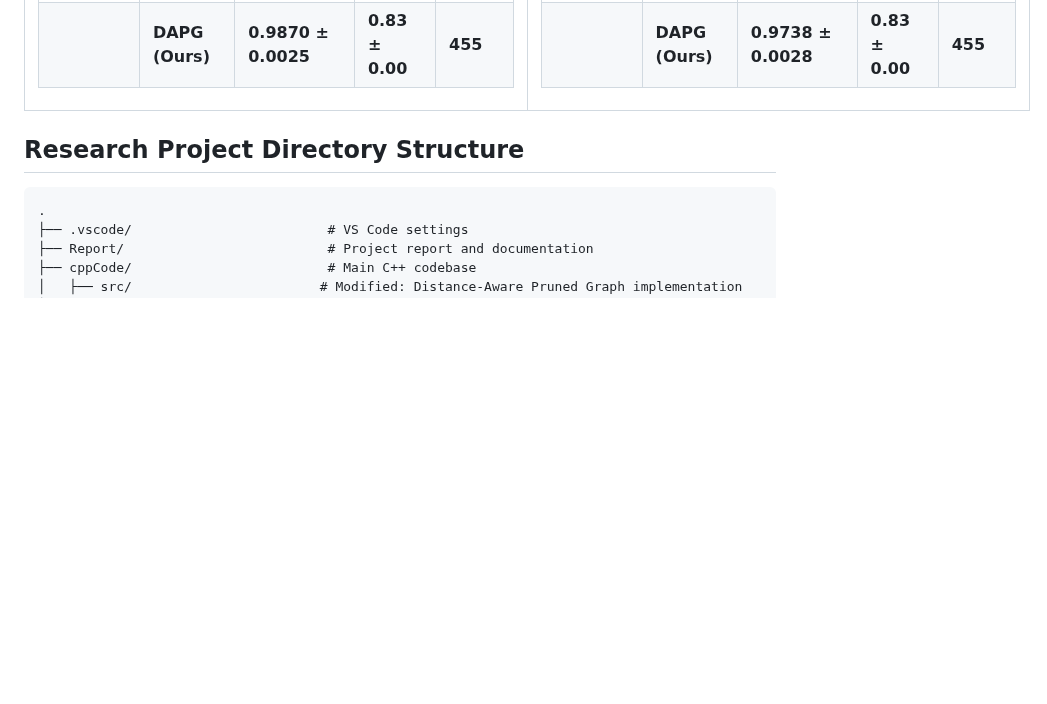
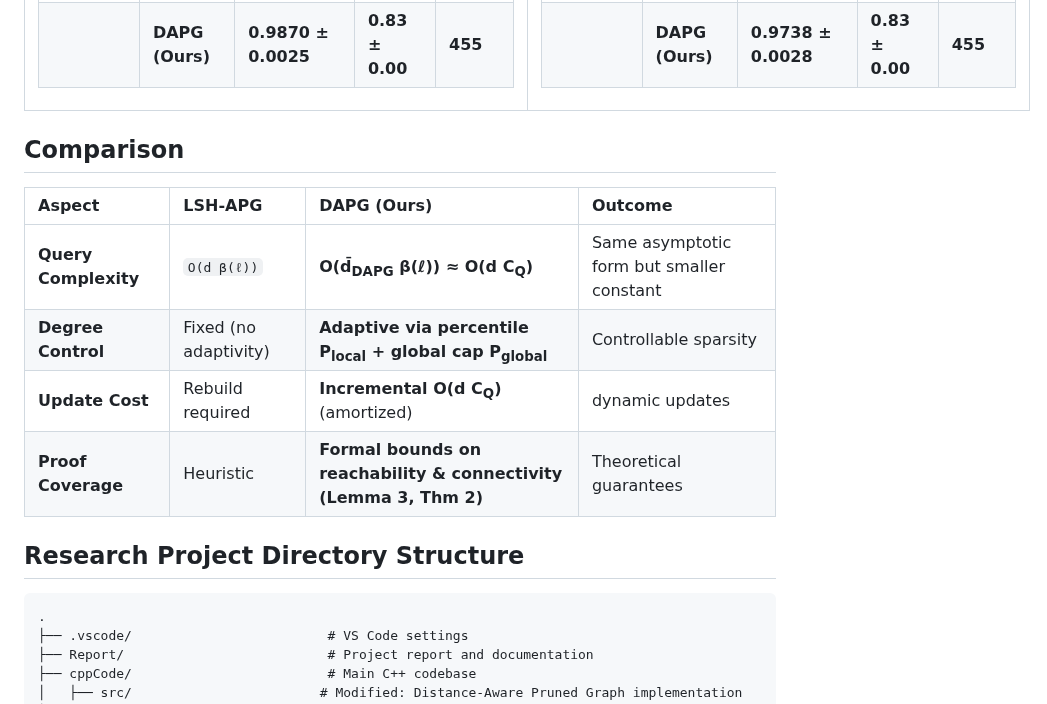
Before and after one commit to solmazsm/Distance-Aware-Pruned-Graph, a Markdown page: README.md, the part around the change. GitHub-like rendering; blank space fills up the shorter version.

Commit message:
Add comparison table for LSH-APG and DAPG

```diff
--- a/README.md
+++ b/README.md
@@ -345,6 +345,14 @@ DAPG continues to achieve higher recall and lower query latency than LSH-APG acr
 </tr>
 </table>
 
+## Comparison
+
+| **Aspect** | **LSH-APG** | **DAPG (Ours)** | **Outcome** |
+|:--|:--|:--|:--|
+| **Query Complexity** | `O(d β(ℓ))` | **O(d̄<sub>DAPG</sub> β(ℓ)) ≈ O(d C<sub>Q</sub>)** | Same asymptotic form but smaller constant |
+| **Degree Control** | Fixed (no adaptivity) | **Adaptive via percentile P<sub>local</sub> + global cap P<sub>global</sub>** | Controllable sparsity |
+| **Update Cost** | Rebuild required | **Incremental O(d C<sub>Q</sub>)** (amortized) | dynamic updates |
+| **Proof Coverage** | Heuristic | **Formal bounds on reachability & connectivity (Lemma 3, Thm 2)** | Theoretical guarantees |
 
 
 ## Research Project Directory Structure
```
